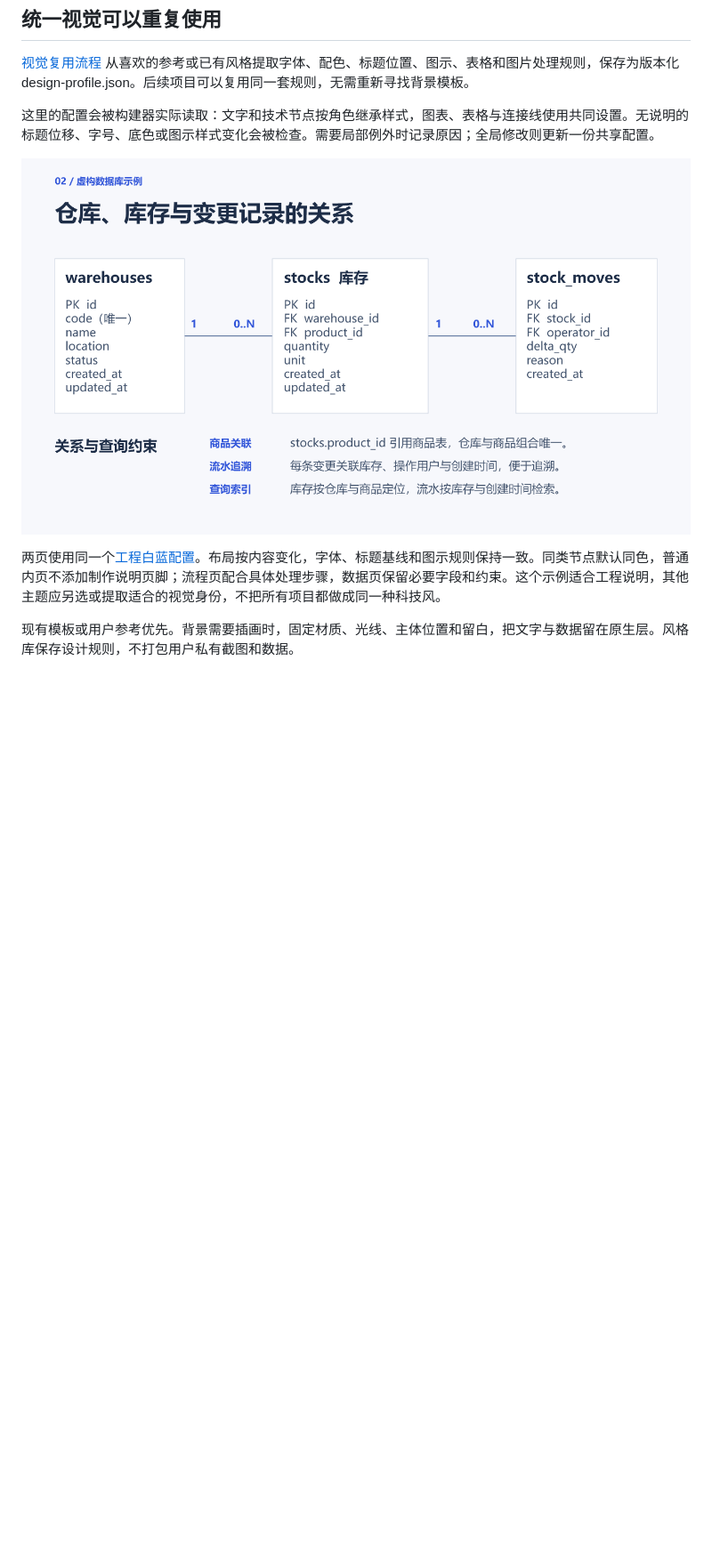
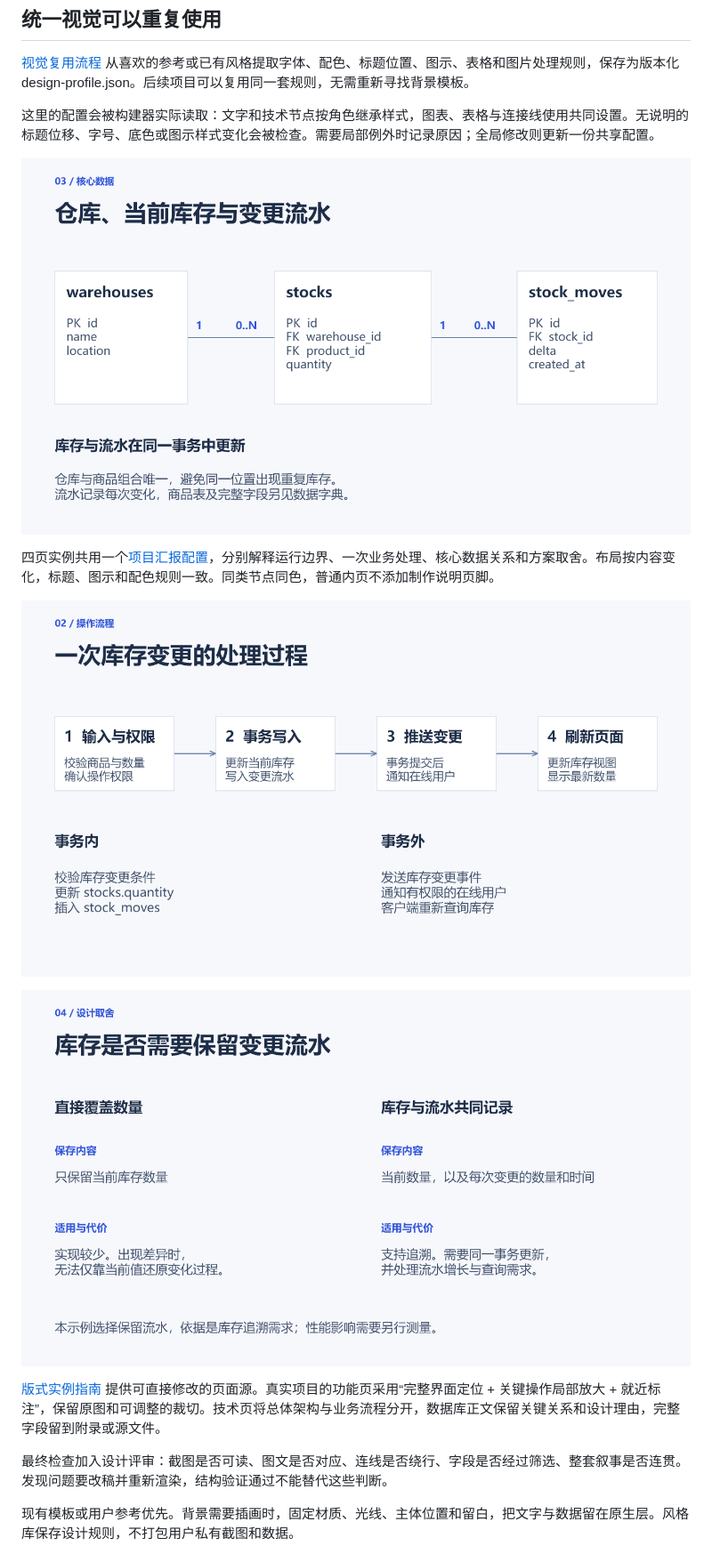
Before and after one commit to Bryce1188/codex-ppt-skill, a Markdown page: README.md, the part around one of its changes. Shown at 89% size. GitHub-like rendering; pictures changed too: assets/showcase/software-report/slide_02.png, assets/showcase/software-report/slide_03.png (added), assets/showcase/software-report/slide_04.png (added); blank space fills up the shorter version.

```diff
--- a/README.md
+++ b/README.md
@@ -44,9 +44,17 @@
 
 这里的配置会被构建器实际读取：文字和技术节点按角色继承样式，图表、表格与连接线使用共同设置。无说明的标题位移、字号、底色或图示样式变化会被检查。需要局部例外时记录原因；全局修改则更新一份共享配置。
 
-![同一配置生成的数据库页](assets/showcase/software-report/slide_02.png)
+![同一配置生成的数据库页](assets/showcase/software-report/slide_03.png)
 
-两页使用同一个[工程白蓝配置](skills/codex-ppt-skill/references/design-profiles/technical-editorial.json)。布局按内容变化，字体、标题基线和图示规则保持一致。同类节点默认同色，普通内页不添加制作说明页脚；流程页配合具体处理步骤，数据页保留必要字段和约束。这个示例适合工程说明，其他主题应另选或提取适合的视觉身份，不把所有项目都做成同一种科技风。
+四页实例共用一个[项目汇报配置](skills/codex-ppt-skill/references/design-profiles/project-report.json)，分别解释运行边界、一次业务处理、核心数据关系和方案取舍。布局按内容变化，标题、图示和配色规则一致。同类节点同色，普通内页不添加制作说明页脚。
+
+![一次库存变更的流程](assets/showcase/software-report/slide_02.png)
+
+![依据需求说明设计取舍](assets/showcase/software-report/slide_04.png)
+
+[版式实例指南](skills/codex-ppt-skill/docs/layout-patterns.md) 提供可直接修改的页面源。真实项目的功能页采用“完整界面定位 + 关键操作局部放大 + 就近标注”，保留原图和可调整的裁切。技术页将总体架构与业务流程分开，数据库正文保留关键关系和设计理由，完整字段留到附录或源文件。
+
+最终检查加入设计评审：截图是否可读、图文是否对应、连线是否绕行、字段是否经过筛选、整套叙事是否连贯。发现问题要改稿并重新渲染，结构验证通过不能替代这些判断。
 
 现有模板或用户参考优先。背景需要插画时，固定材质、光线、主体位置和留白，把文字与数据留在原生层。风格库保存设计规则，不打包用户私有截图和数据。
 
```
Also changed, not shown: other parts of README.md (+1 -1 lines), README_en.md (+10 -2 lines), skills/codex-ppt-skill/SKILL.md (+1 -1 lines), assets/showcase/software-report/slide_01.png, 11 other files.
